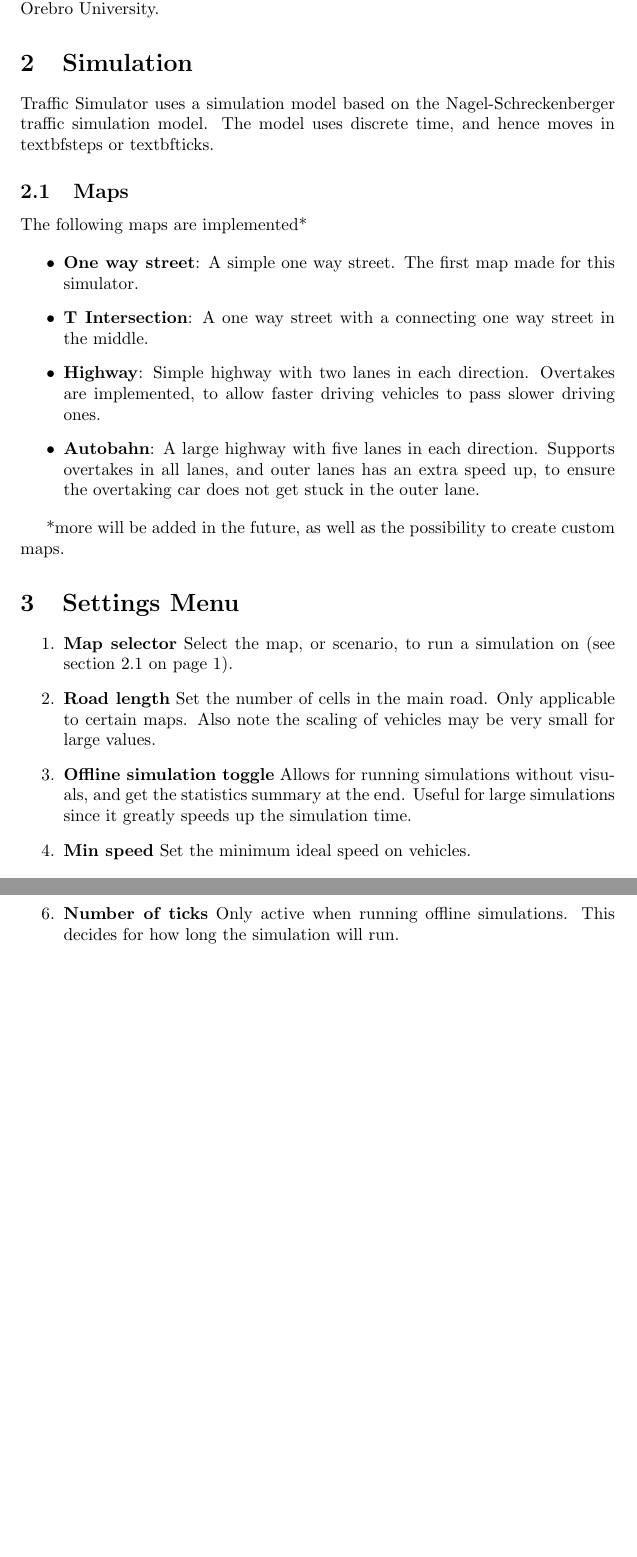
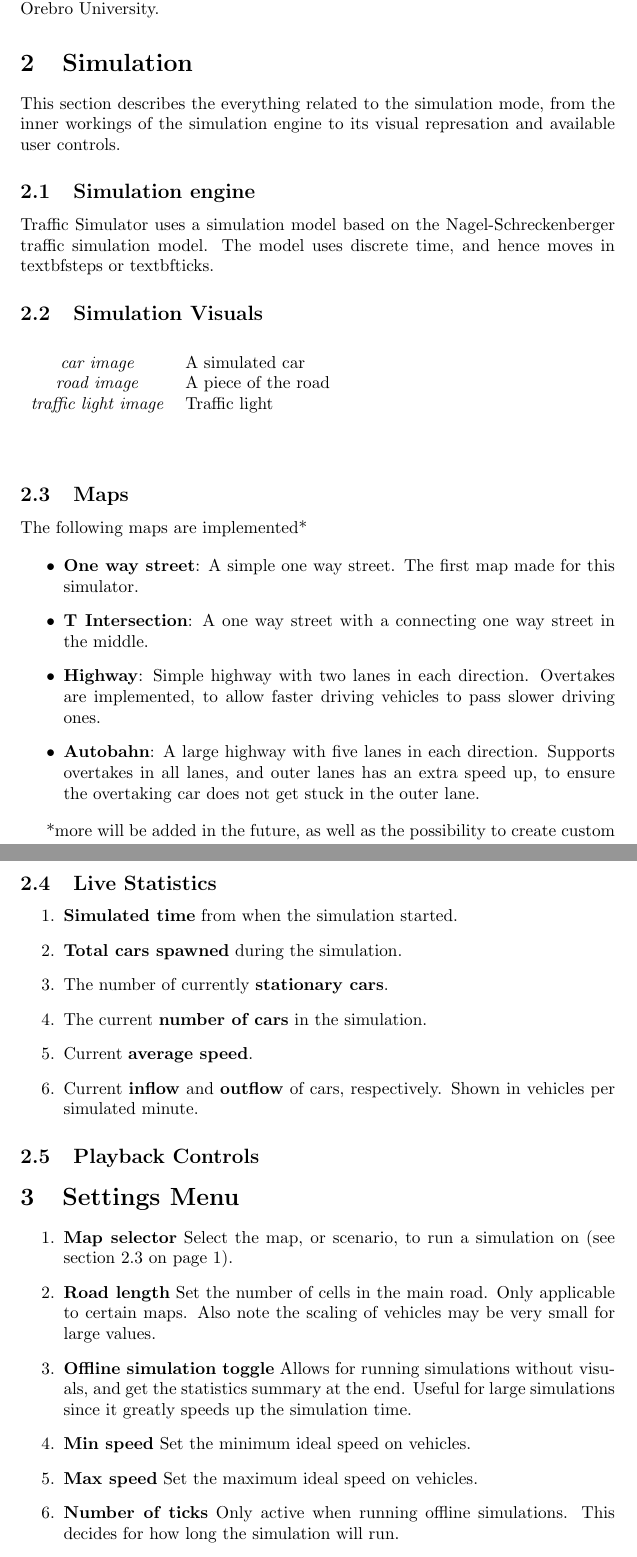
Before and after one commit to holmgren23/traffic-simulator, a LaTeX document (user manual/user_manual.tex): two parts of pages 3 and 4 of 4, joined at a grey line, cut so that both start at the same text, the shorter picture padded with empty space. Compiled offline with pdfLaTeX.

Commit message:
user manual update

```diff
--- a/user manual/user_manual.tex
+++ b/user manual/user_manual.tex
@@ -35,10 +35,28 @@ System- och programvaruutveckling (DT117G) at Örebro University.
 
 \section{Simulation}
 
+This section describes the everything related to the simulation mode, from
+the inner workings of the simulation engine to its visual represation
+and available user controls.
+
+\subsection{Simulation engine}
+
 Traffic Simulator %%
 uses a simulation model based on the Nagel-Schreckenberger
 traffic simulation model. The model uses discrete time, and hence
 moves in textbf{steps} or textbf{ticks}.
+
+\subsection{Simulation Visuals}
+
+\begin{table}[h]
+    \begin{center}
+        \begin{tabular}{c p{0.8\textwidth}}
+            \textit{car image} & A simulated car \\
+            \textit{road image} & A piece of the road \\
+            \textit{traffic light image} & Traffic light \\
+        \end{tabular}
+    \end{center}
+\end{table}
 
 \subsection{Maps} \label{maps}
 
@@ -60,6 +78,20 @@ The following maps are implemented*
 
 *more will be added in the future, as well as the possibility to create
 custom maps. %%
+
+\subsection{Live Statistics}
+
+\begin{enumerate}
+    \item \textbf{Simulated time} from when the simulation started.
+    \item \textbf{Total cars spawned} during the simulation.
+    \item The number of currently \textbf{stationary cars}.
+    \item The current \textbf{number of cars} in the simulation.
+    \item Current \textbf{average speed}.
+    \item Current \textbf{inflow} and \textbf{outflow} of cars,
+        respectively. Shown in vehicles per simulated minute.
+\end{enumerate}
+
+\subsection{Playback Controls}
 
 \section{Settings Menu}
 
```
Also changed, not shown: user manual/user_manual.pdf, user manual/user_manual.tex (6 more changed lines).
